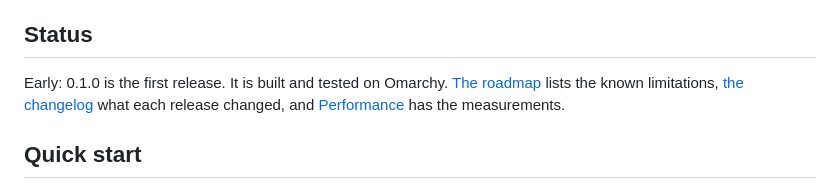
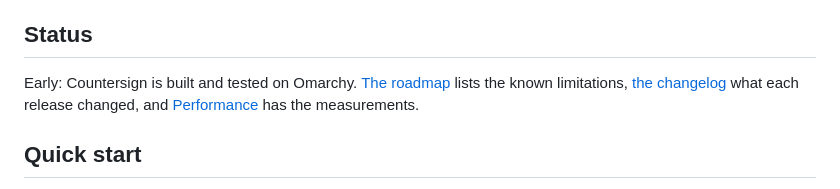
Before and after one commit to BVisagie/countersign, a Markdown page: README.md, the part around the change. Drawn GitHub-style.

```diff
--- a/README.md
+++ b/README.md
@@ -52,7 +52,7 @@ theme for Omarchy.
 
 ## Status
 
-Early: 0.1.0 is the first release. It is built and tested on Omarchy.
+Early: Countersign is built and tested on Omarchy.
 [The roadmap](docs/ROADMAP.md) lists the known limitations,
 [the changelog](CHANGELOG.md) what each release changed, and
 [Performance](docs/PERFORMANCE.md) has the measurements.
```
Also changed, not shown: CHANGELOG.md (+43 -0 lines), docs/ROADMAP.md (+2 -4 lines), docs/screenshots/unlock.png, 2 other files.
